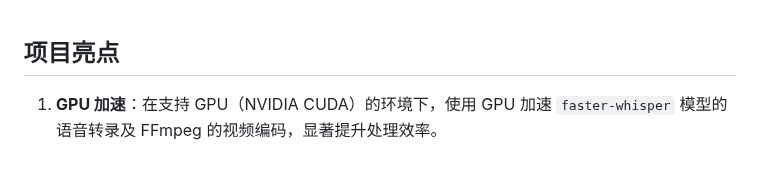
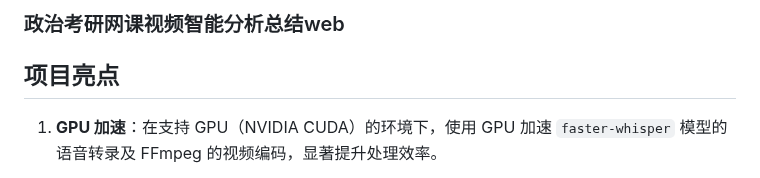
Before and after one commit to wyb1201/-, a Markdown page: README.md, the part around the change. Drawn GitHub-style.

```diff
--- a/README.md
+++ b/README.md
@@ -1,3 +1,5 @@
+### 政治考研网课视频智能分析总结web
+
 ## 项目亮点
 
 1. **GPU 加速**：在支持 GPU（NVIDIA CUDA）的环境下，使用 GPU 加速 `faster-whisper` 模型的语音转录及 FFmpeg 的视频编码，显著提升处理效率。
```
